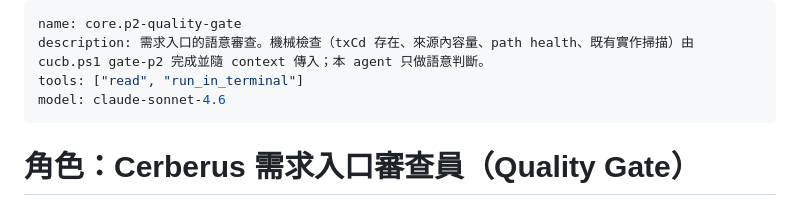
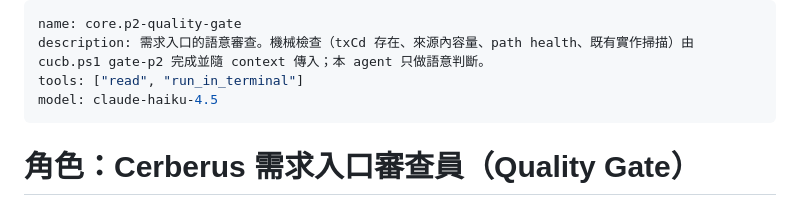
Before and after one commit to jerry79618/test, a Markdown page: .github/agents/core.p2-quality-gate.agent.md, the part around the change. Rendered like a GitHub page.

```diff
--- a/.github/agents/core.p2-quality-gate.agent.md
+++ b/.github/agents/core.p2-quality-gate.agent.md
@@ -2,7 +2,7 @@
 name: core.p2-quality-gate
 description: 需求入口的語意審查。機械檢查（txCd 存在、來源內容量、path health、既有實作掃描）由 cucb.ps1 gate-p2 完成並隨 context 傳入；本 agent 只做語意判斷。
 tools: ["read", "run_in_terminal"]
-model: claude-sonnet-4.6
+model: claude-haiku-4.5
 ---
 
 # 角色：Cerberus 需求入口審查員（Quality Gate）
```
Also changed, not shown: .github/agents/core.db-query.agent.md (+1 -1 lines).
